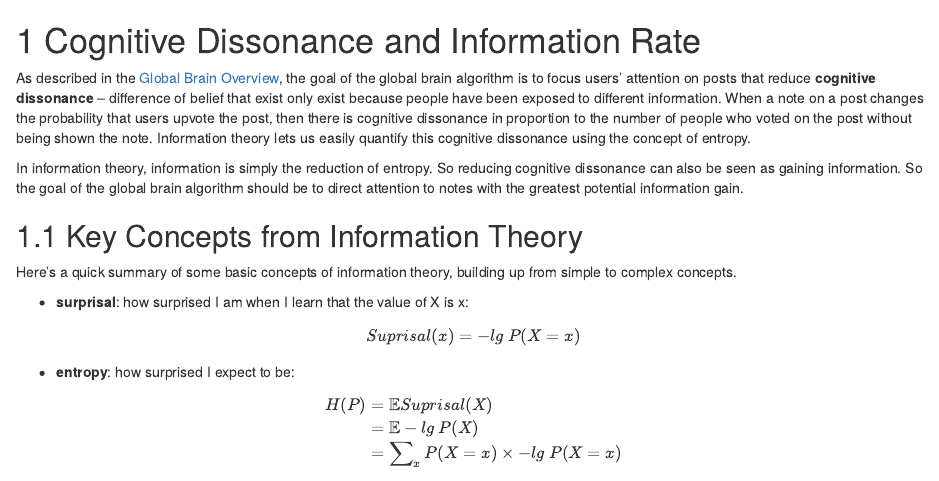
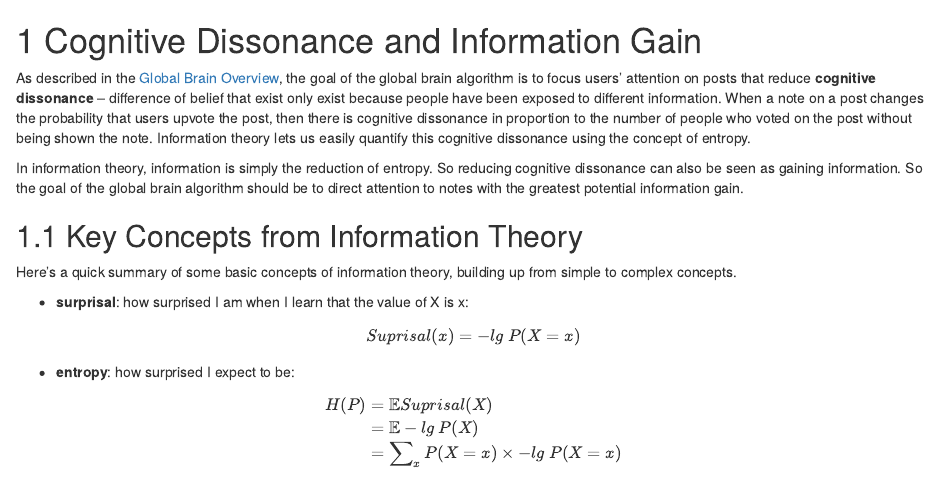
Before and after one commit to social-protocols/global-brain, an R Markdown document (2023-10-16-cognitive-dissonance.Rmd): the page in a window 1100 px wide, from its top. Rendered offline with R 4.5, knitr and Pandoc, with nearby package versions; drawn as R Markdown's standard HTML page in place of the format the file asks for.

Commit message:
Rename 'Cognitive Dissonance' to 'Cognitive Dissonance and Information Gain'

```diff
--- a/2023-10-16-cognitive-dissonance.Rmd
+++ b/2023-10-16-cognitive-dissonance.Rmd
@@ -1,4 +1,4 @@
-# Cognitive Dissonance and Information Rate
+# Cognitive Dissonance and Information Gain
 
 As described in the [Global Brain Overview](global-brain-overview.html), the goal of the global brain algorithm is to focus users' attention on posts that reduce **cognitive dissonance** -- difference of belief that exist only exist because people have been exposed to different information. When a note on a post changes the probability that users upvote the post, then there is cognitive dissonance in proportion to the number of people who voted on the post without being shown the note. Information theory lets us easily quantify this cognitive dissonance using the concept of entropy.
 
```
